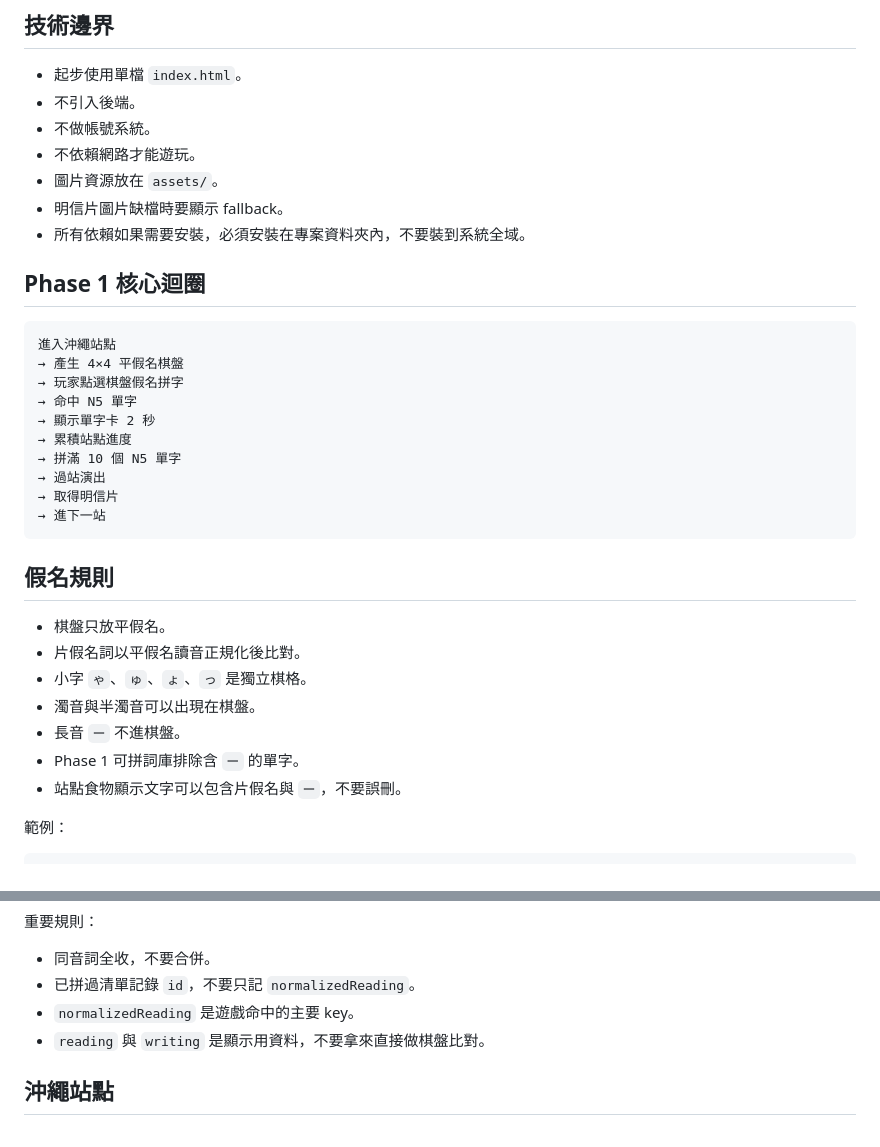
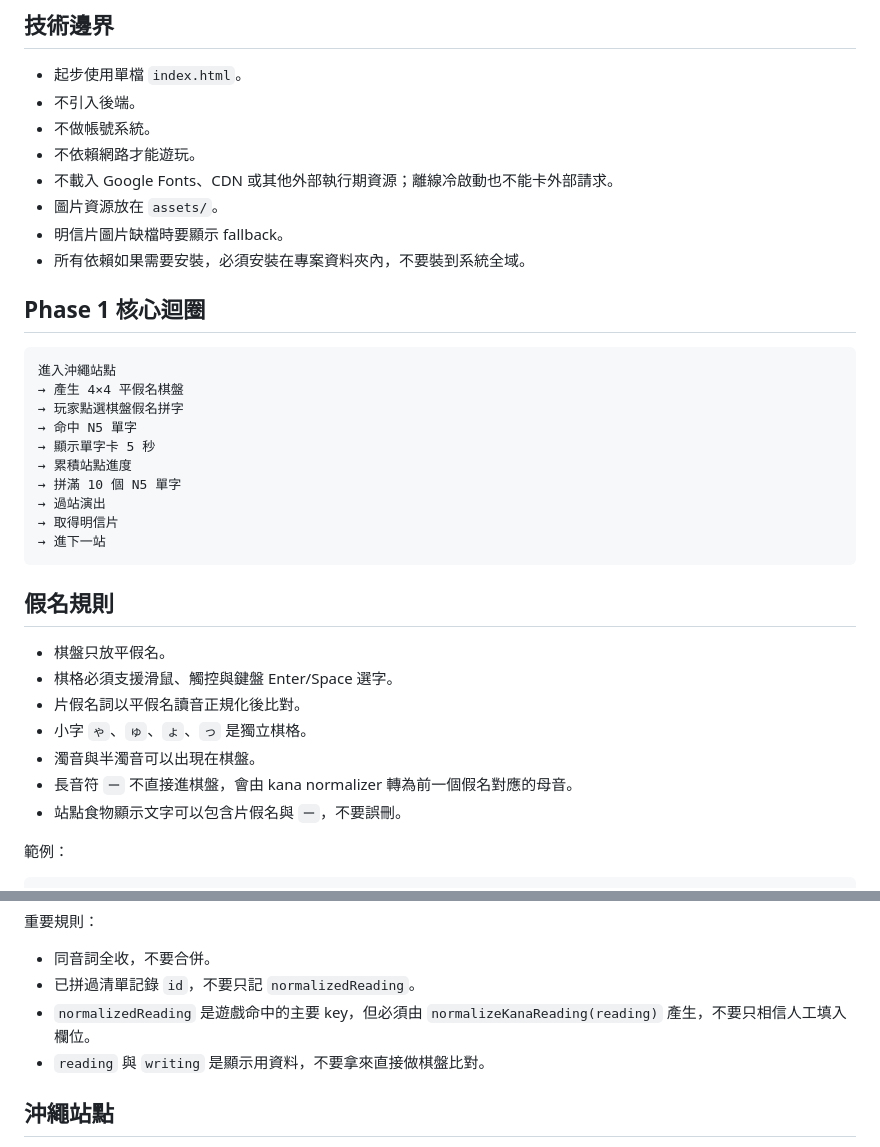
Before and after one commit to kcwang-fa/fat_shiba, a Markdown page: AGENT.md, 2 parts joined by grey strips. Rendered like a GitHub page.

```diff
--- a/AGENT.md
+++ b/AGENT.md
@@ -24,6 +24,7 @@ Phase 1 只做 N5 沖繩區，重點是核心可玩迴圈穩定。
 - 不引入後端。
 - 不做帳號系統。
 - 不依賴網路才能遊玩。
+- 不載入 Google Fonts、CDN 或其他外部執行期資源；離線冷啟動也不能卡外部請求。
 - 圖片資源放在 `assets/`。
 - 明信片圖片缺檔時要顯示 fallback。
 - 所有依賴如果需要安裝，必須安裝在專案資料夾內，不要裝到系統全域。
@@ -35,7 +36,7 @@ Phase 1 只做 N5 沖繩區，重點是核心可玩迴圈穩定。
 → 產生 4×4 平假名棋盤
 → 玩家點選棋盤假名拼字
 → 命中 N5 單字
-→ 顯示單字卡 2 秒
+→ 顯示單字卡 5 秒
 → 累積站點進度
 → 拼滿 10 個 N5 單字
 → 過站演出
@@ -46,11 +47,11 @@ Phase 1 只做 N5 沖繩區，重點是核心可玩迴圈穩定。
 ## 假名規則
 
 - 棋盤只放平假名。
+- 棋格必須支援滑鼠、觸控與鍵盤 Enter/Space 選字。
 - 片假名詞以平假名讀音正規化後比對。
 - 小字 `ゃ`、`ゅ`、`ょ`、`っ` 是獨立棋格。
 - 濁音與半濁音可以出現在棋盤。
-- 長音 `ー` 不進棋盤。
-- Phase 1 可拼詞庫排除含 `ー` 的單字。
+- 長音符 `ー` 不直接進棋盤，會由 kana normalizer 轉為前一個假名對應的母音。
 - 站點食物顯示文字可以包含片假名與 `ー`，不要誤刪。
 
 範例：
@@ -82,7 +83,7 @@ Phase 1 只做 N5 沖繩區，重點是核心可玩迴圈穩定。
 
 - 同音詞全收，不要合併。
 - 已拼過清單記錄 `id`，不要只記 `normalizedReading`。
-- `normalizedReading` 是遊戲命中的主要 key。
+- `normalizedReading` 是遊戲命中的主要 key，但必須由 `normalizeKanaReading(reading)` 產生，不要只相信人工填入欄位。
 - `reading` 與 `writing` 是顯示用資料，不要拿來直接做棋盤比對。
 
 ## 沖繩站點
```
Also changed, not shown: DEV_TECH_SUMMARY.md (+11 -6 lines).
